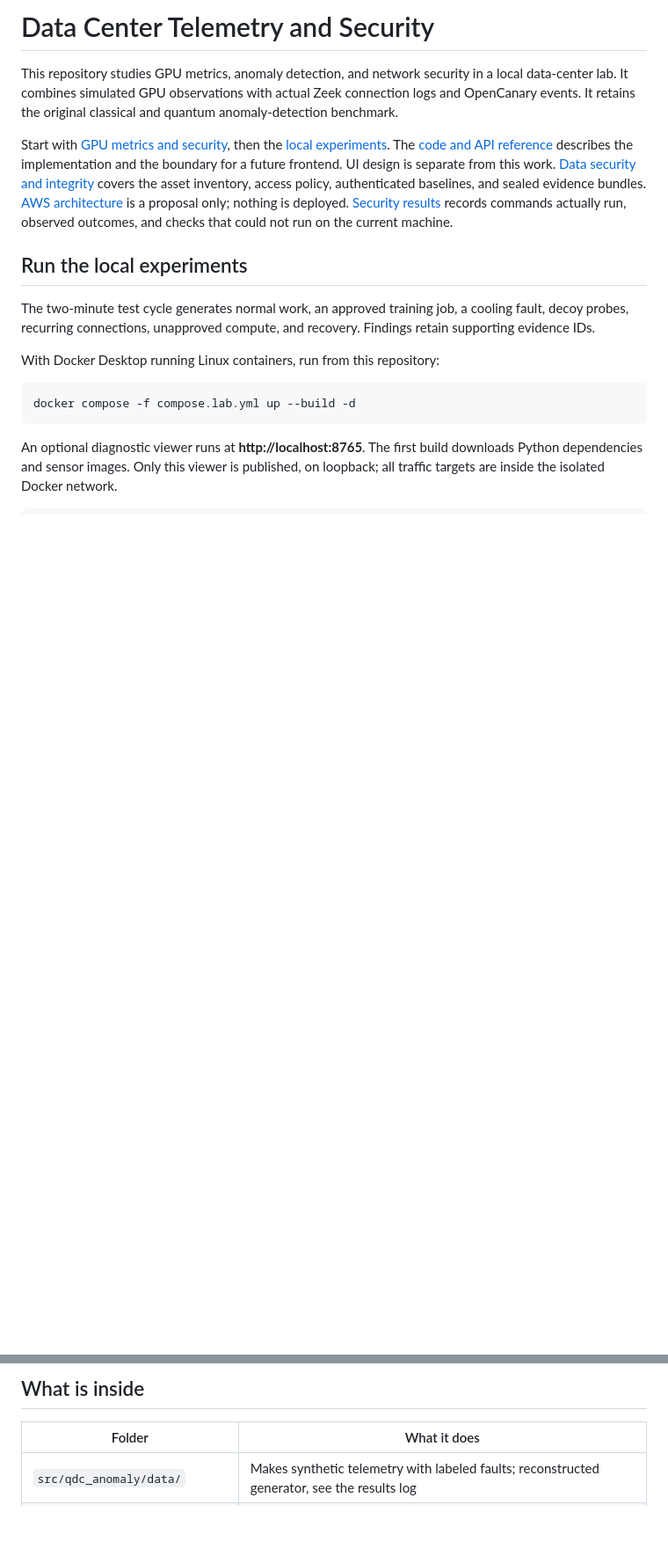
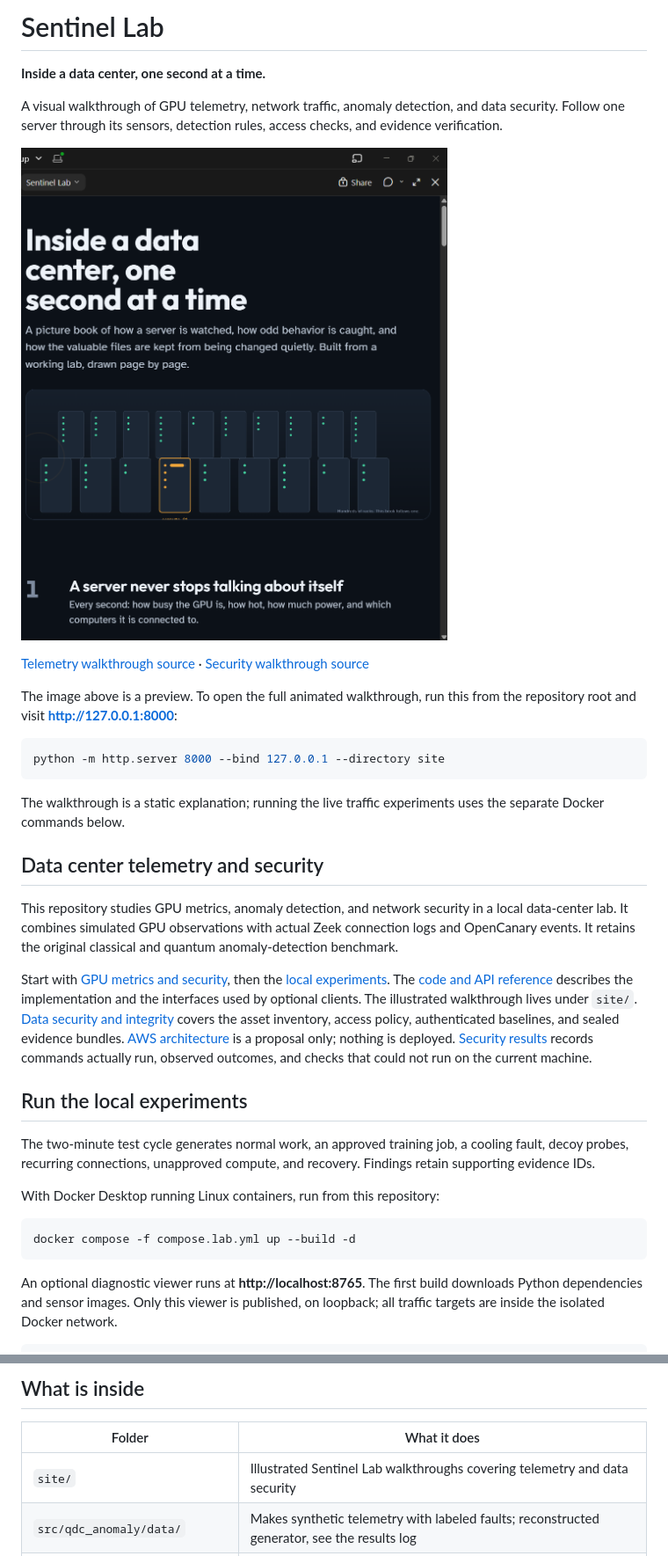
Before and after one commit to nsirivolu27/quantum-datacenter-anomaly, a Markdown page: README.md, 2 parts joined by grey strips. Shown at 88% size. GitHub-like rendering; pictures changed too: docs/assets/sentinel-lab-preview.png (added); blank space fills up the shorter version.

Commit message:
Feature Sentinel Lab walkthrough in README

````diff
--- a/README.md
+++ b/README.md
@@ -1,4 +1,27 @@
-# Data Center Telemetry and Security
+# Sentinel Lab
+
+**Inside a data center, one second at a time.**
+
+A visual walkthrough of GPU telemetry, network traffic, anomaly detection, and
+data security. Follow one server through its sensors, detection rules, access
+checks, and evidence verification.
+
+![Sentinel Lab walkthrough: Inside a data center, one second at a time, with an illustrated server hall](docs/assets/sentinel-lab-preview.png)
+
+[Telemetry walkthrough source](site/index.html) ·
+[Security walkthrough source](site/security.html)
+
+The image above is a preview. To open the full animated walkthrough, run this
+from the repository root and visit **http://127.0.0.1:8000**:
+
+```bash
+python -m http.server 8000 --bind 127.0.0.1 --directory site
+```
+
+The walkthrough is a static explanation; running the live traffic experiments
+uses the separate Docker commands below.
+
+## Data center telemetry and security
 
 This repository studies GPU metrics, anomaly detection, and network security in a
 local data-center lab. It combines simulated GPU observations with actual Zeek
@@ -8,7 +31,8 @@ quantum anomaly-detection benchmark.
 Start with [GPU metrics and security](docs/10-gpu-metrics-and-security.md), then
 the [local experiments](docs/09-local-security-lab.md). The
 [code and API reference](docs/11-code-reference.md) describes the implementation
-and the boundary for a future frontend. UI design is separate from this work.
+and the interfaces used by optional clients. The illustrated walkthrough lives
+under `site/`.
 [Data security and integrity](docs/13-data-security-and-integrity.md) covers the
 asset inventory, access policy, authenticated baselines, and sealed evidence bundles.
 [AWS architecture](docs/12-aws-architecture.md) is a proposal only; nothing is deployed.
@@ -106,6 +130,7 @@ docker run --rm -v "$PWD/results:/app/results" qdc-anomaly
 
 | Folder | What it does |
 |---|---|
+| `site/` | Illustrated Sentinel Lab walkthroughs covering telemetry and data security |
 | `src/qdc_anomaly/data/` | Makes synthetic telemetry with labeled faults; reconstructed generator, see the results log |
 | `src/qdc_anomaly/lab/` | Local security demo, GPU simulator, sensor normalization, and dashboard |
 | `src/qdc_anomaly/security/` | Asset inventory, access policy, HMAC-authenticated baselines, evidence sealing, audit records |
````
Also changed, not shown: AGENTS.md (added, +13 -0 lines).
